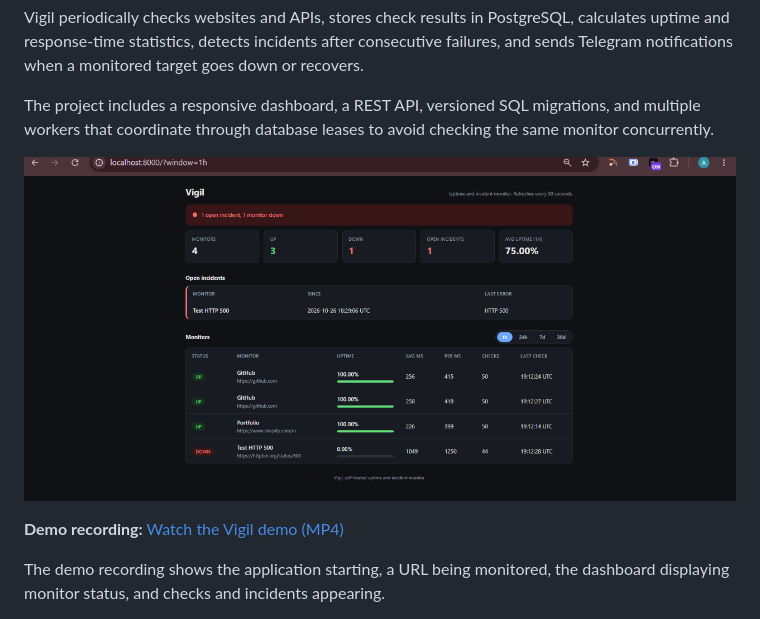
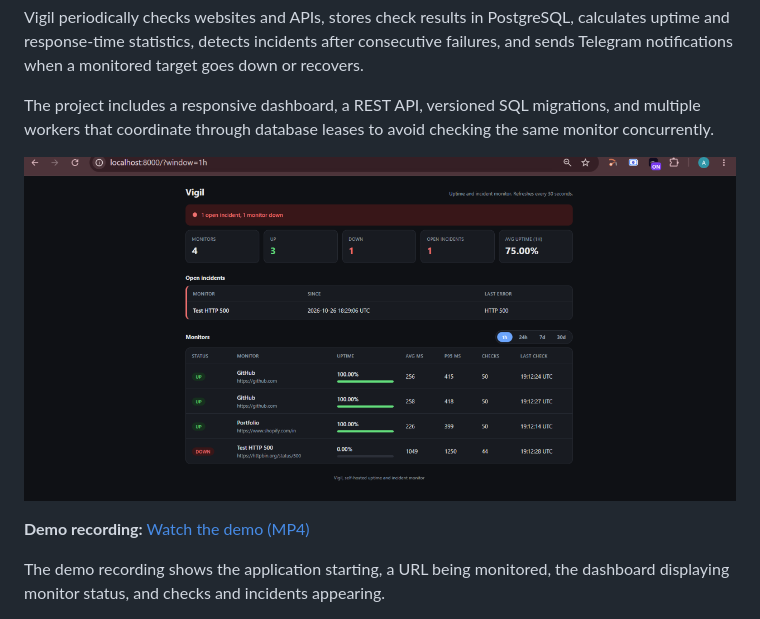
Before and after one commit to Aanushka001/uptimemonitor, a Markdown page: README.md, the part around one of its changes. Rendered like a GitHub page.

```diff
--- a/README.md
+++ b/README.md
@@ -10,5 +10,5 @@ The project includes a responsive dashboard, a REST API, versioned SQL migration
 
-**Demo recording:** [Watch the Vigil demo (MP4)](docs/demo/vigil-demo.mp4)
+**Demo recording:** [Watch the  demo (MP4)](docs/demo/vigil-demo.mp4)
 
 The demo recording shows the application starting, a URL being monitored, the dashboard displaying monitor status, and checks and incidents appearing.
 
```
Also changed, not shown: other parts of README.md (+1 -1 lines).
